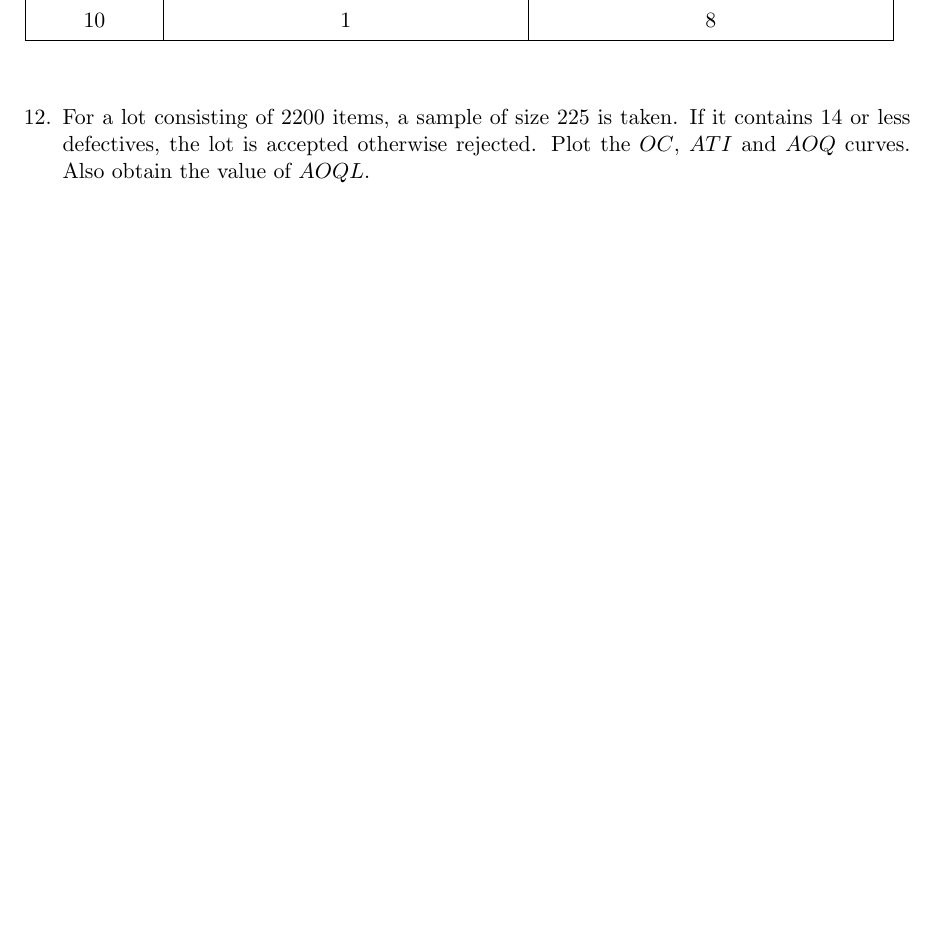
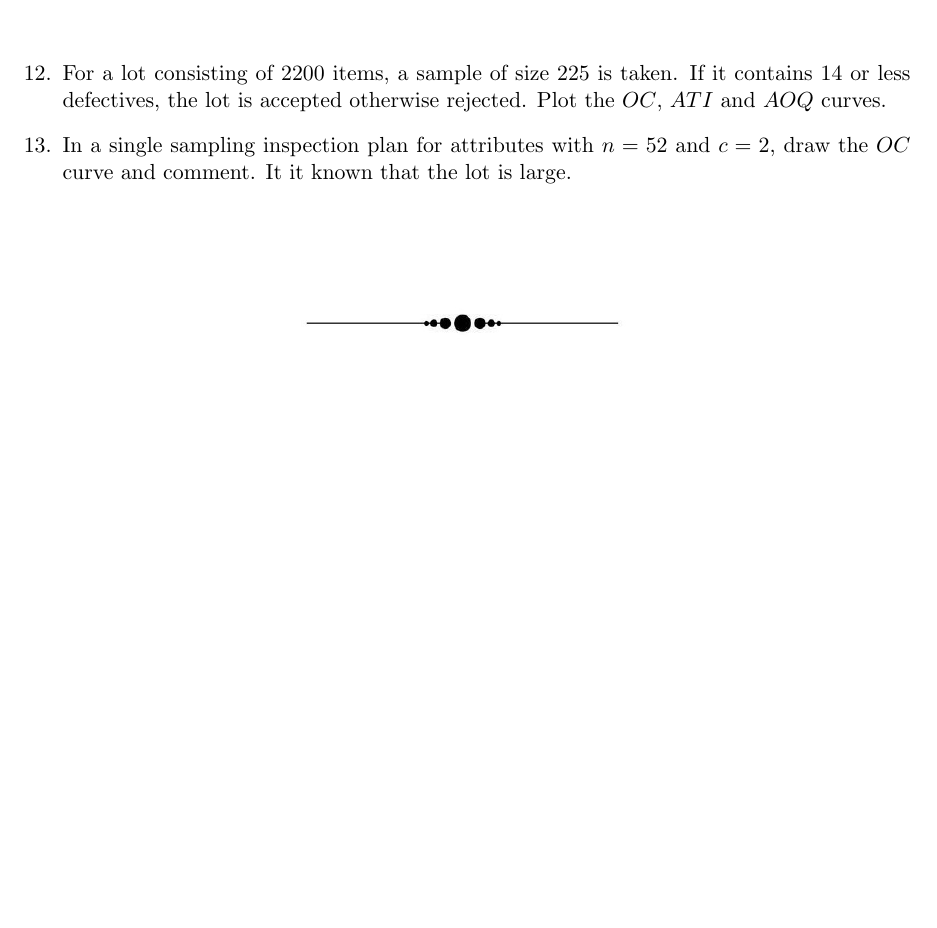
Before and after one commit to sakunisgithub/LaTeX, a LaTeX document (College Practical Sem 5/Statistical Quality Control Practical/sqc_practical.tex): part of page 6 of 6, cut at the place of the change. Compiled offline with pdfLaTeX.

Commit message:
Final Commit

```diff
--- a/College Practical Sem 5/Statistical Quality Control Practical/sqc_practical.tex
+++ b/College Practical Sem 5/Statistical Quality Control Practical/sqc_practical.tex
@@ -8,6 +8,7 @@
 \usepackage{hhline}
 \usepackage{array}
 \usepackage{longtable}
+\usepackage{graphicx}
 
 \title{\textbf{QUESTIONS}}
 
@@ -607,13 +608,28 @@ Construct the \textit{number of defectives} chart and establish quality standard
 
 
 %12
-	\item For a lot consisting of 2200 items, a sample of size 225 is taken. If it contains 14 or less defectives, the lot is accepted otherwise rejected. Plot the $OC$, $ATI$ and $AOQ$ curves. Also obtain the value of $AOQL$.
+	\item For a lot consisting of 2200 items, a sample of size 225 is taken. If it contains 14 or less defectives, the lot is accepted otherwise rejected. Plot the $OC$, $ATI$ and $AOQ$ curves.
 
 
 
 
 
 
+
+
+
+
+%13
+	\item In a single sampling inspection plan for attributes with $n = 52$ and $c = 2$, draw the $OC$ curve and comment. It it known that the lot is large.
+
+
+
+\vspace{50pt}
+
+\begin{figure}[h]
+\centering
+\includegraphics[scale=0.4]{end}
+\end{figure}
 
 
 
```
Also changed, not shown: College Practical Sem 5/Statistical Quality Control Practical/end.png (added), College Practical Sem 5/Statistical Quality Control Practical/sqc_practical.pdf, 3 other files.
